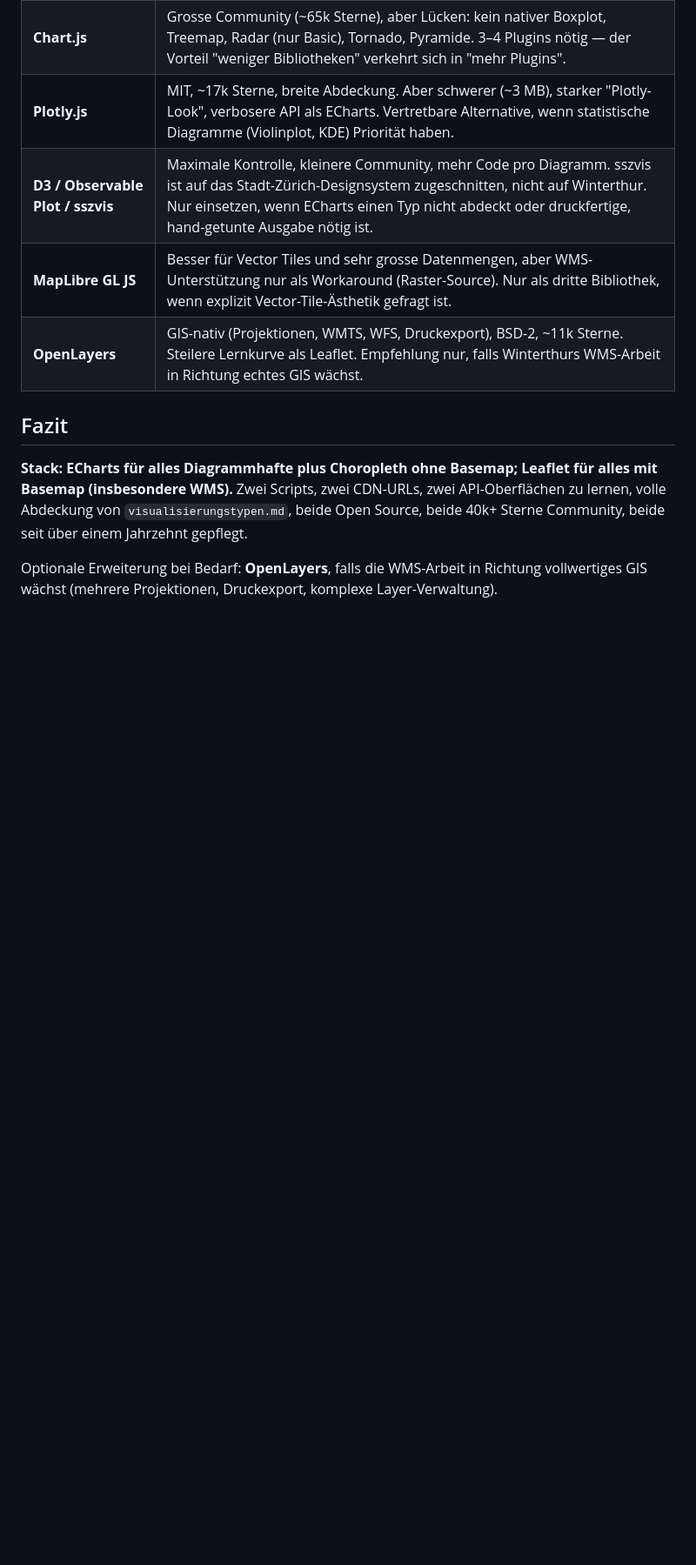
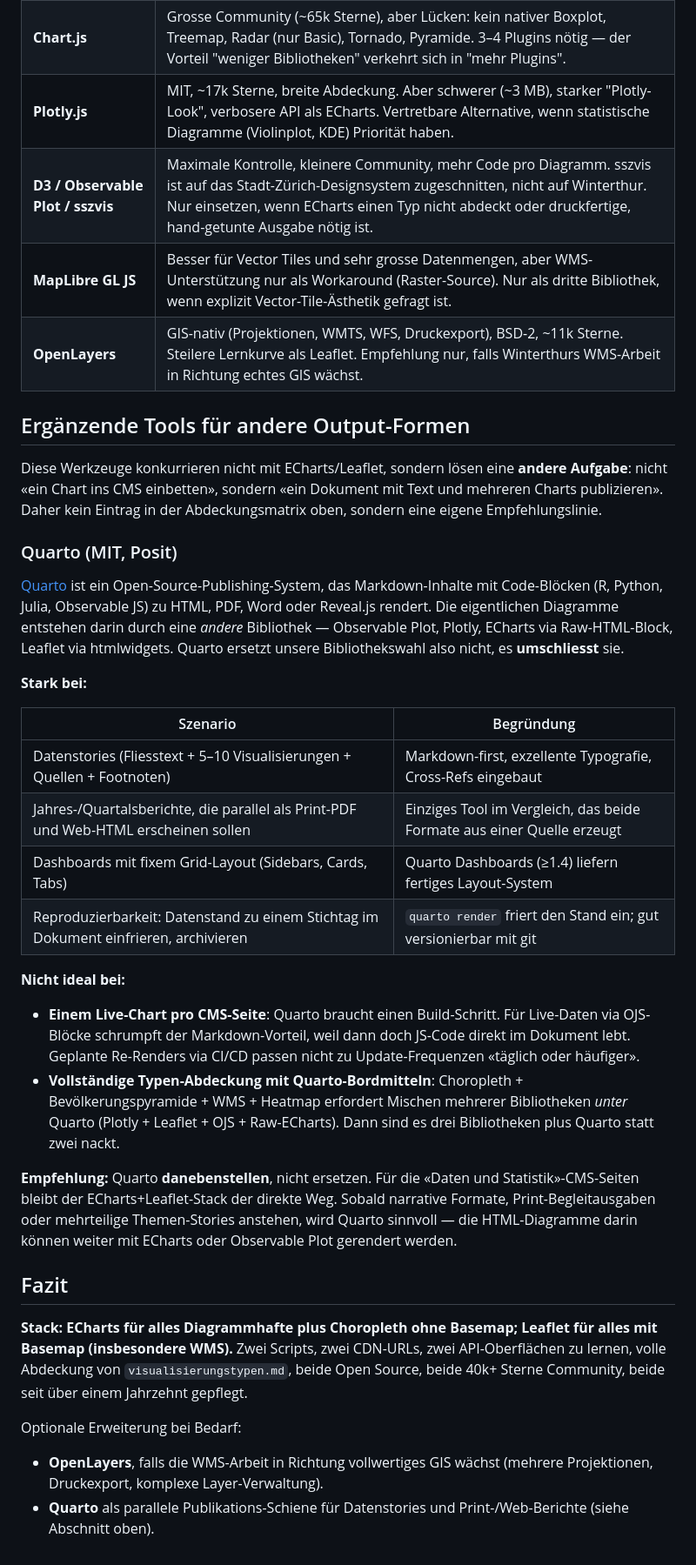
Before and after one commit to uwethuemmel/wintidataviz, a Markdown page: bibliothekswahl.md, the part around the change. Shown at 87% size. Rendered like a GitHub page; blank space fills up the shorter version.

Commit message:
bibliothekswahl: add Quarto as complementary publishing tool
Quarto is a different category (publishing system, not chart library)
and would wrap ECharts/Leaflet rather than replace them. Listing it in
a new "Ergänzende Tools für andere Output-Formen" section avoids
muddling the abdeckungsmatrix with a tool that solves a different
problem: not "ein Chart ins CMS einbetten" but "ein Dokument mit Text
und mehreren Charts publizieren".

The section names where Quarto is strong (data stories, parallel print
and web reports, dashboards with fixed grid layout, reproducible data
snapshots) and where it's not ideal (single live-chart CMS embeds,
full type coverage with native Quarto means). Fazit gains a second
optional extension bullet alongside OpenLayers.

Co-Authored-By: Claude Opus 4.7 (1M context) <noreply@anthropic.com>

```diff
--- a/bibliothekswahl.md
+++ b/bibliothekswahl.md
@@ -57,8 +57,35 @@ ECharts hat nur eine Lücke: WMS-Basemaps. Leaflet schliesst sie.
 | **MapLibre GL JS** | Besser für Vector Tiles und sehr grosse Datenmengen, aber WMS-Unterstützung nur als Workaround (Raster-Source). Nur als dritte Bibliothek, wenn explizit Vector-Tile-Ästhetik gefragt ist. |
 | **OpenLayers** | GIS-nativ (Projektionen, WMTS, WFS, Druckexport), BSD-2, ~11k Sterne. Steilere Lernkurve als Leaflet. Empfehlung nur, falls Winterthurs WMS-Arbeit in Richtung echtes GIS wächst. |
 
+## Ergänzende Tools für andere Output-Formen
+
+Diese Werkzeuge konkurrieren nicht mit ECharts/Leaflet, sondern lösen eine **andere Aufgabe**: nicht «ein Chart ins CMS einbetten», sondern «ein Dokument mit Text und mehreren Charts publizieren». Daher kein Eintrag in der Abdeckungsmatrix oben, sondern eine eigene Empfehlungslinie.
+
+### Quarto (MIT, Posit)
+
+[Quarto](https://quarto.org) ist ein Open-Source-Publishing-System, das Markdown-Inhalte mit Code-Blöcken (R, Python, Julia, Observable JS) zu HTML, PDF, Word oder Reveal.js rendert. Die eigentlichen Diagramme entstehen darin durch eine *andere* Bibliothek — Observable Plot, Plotly, ECharts via Raw-HTML-Block, Leaflet via htmlwidgets. Quarto ersetzt unsere Bibliothekswahl also nicht, es **umschliesst** sie.
+
+**Stark bei:**
+
+| Szenario | Begründung |
+|---|---|
+| Datenstories (Fliesstext + 5–10 Visualisierungen + Quellen + Footnoten) | Markdown-first, exzellente Typografie, Cross-Refs eingebaut |
+| Jahres-/Quartalsberichte, die parallel als Print-PDF und Web-HTML erscheinen sollen | Einziges Tool im Vergleich, das beide Formate aus einer Quelle erzeugt |
+| Dashboards mit fixem Grid-Layout (Sidebars, Cards, Tabs) | Quarto Dashboards (≥1.4) liefern fertiges Layout-System |
+| Reproduzierbarkeit: Datenstand zu einem Stichtag im Dokument einfrieren, archivieren | `quarto render` friert den Stand ein; gut versionierbar mit git |
+
+**Nicht ideal bei:**
+
+- **Einem Live-Chart pro CMS-Seite**: Quarto braucht einen Build-Schritt. Für Live-Daten via OJS-Blöcke schrumpft der Markdown-Vorteil, weil dann doch JS-Code direkt im Dokument lebt. Geplante Re-Renders via CI/CD passen nicht zu Update-Frequenzen «täglich oder häufiger».
+- **Vollständige Typen-Abdeckung mit Quarto-Bordmitteln**: Choropleth + Bevölkerungspyramide + WMS + Heatmap erfordert Mischen mehrerer Bibliotheken *unter* Quarto (Plotly + Leaflet + OJS + Raw-ECharts). Dann sind es drei Bibliotheken plus Quarto statt zwei nackt.
+
+**Empfehlung:** Quarto **danebenstellen**, nicht ersetzen. Für die «Daten und Statistik»-CMS-Seiten bleibt der ECharts+Leaflet-Stack der direkte Weg. Sobald narrative Formate, Print-Begleitausgaben oder mehrteilige Themen-Stories anstehen, wird Quarto sinnvoll — die HTML-Diagramme darin können weiter mit ECharts oder Observable Plot gerendert werden.
+
 ## Fazit
 
 **Stack: ECharts für alles Diagrammhafte plus Choropleth ohne Basemap; Leaflet für alles mit Basemap (insbesondere WMS).** Zwei Scripts, zwei CDN-URLs, zwei API-Oberflächen zu lernen, volle Abdeckung von `visualisierungstypen.md`, beide Open Source, beide 40k+ Sterne Community, beide seit über einem Jahrzehnt gepflegt.
 
-Optionale Erweiterung bei Bedarf: **OpenLayers**, falls die WMS-Arbeit in Richtung vollwertiges GIS wächst (mehrere Projektionen, Druckexport, komplexe Layer-Verwaltung).
+Optionale Erweiterung bei Bedarf:
+
+- **OpenLayers**, falls die WMS-Arbeit in Richtung vollwertiges GIS wächst (mehrere Projektionen, Druckexport, komplexe Layer-Verwaltung).
+- **Quarto** als parallele Publikations-Schiene für Datenstories und Print-/Web-Berichte (siehe Abschnitt oben).
```
